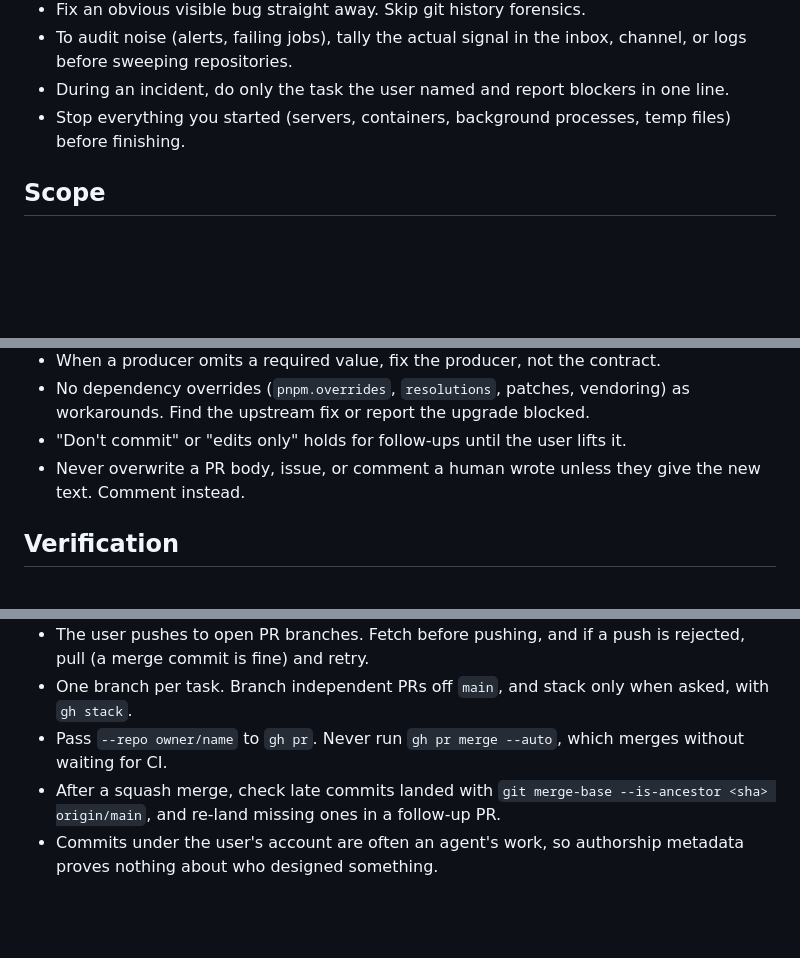
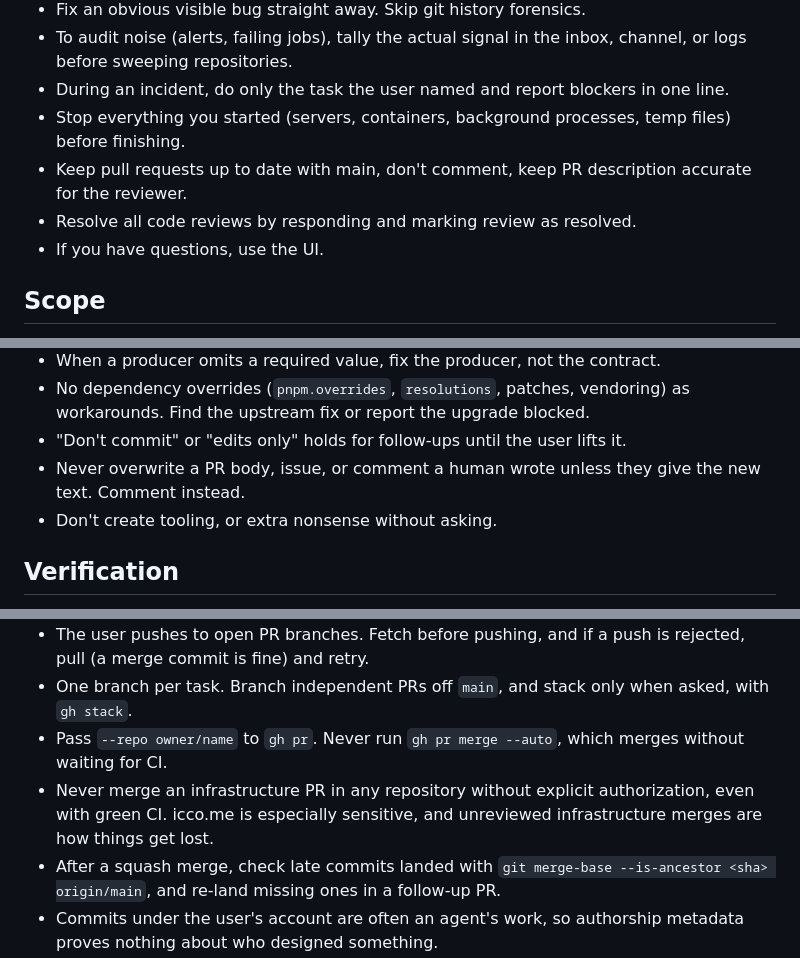
Before and after one commit to icco/opencode-server, a Markdown page: AGENTS.md, 3 parts joined by grey strips. GitHub-like rendering; blank space fills up the shorter version.

Commit message:
docs: require explicit authorization before merging infrastructure prs (#29)
# Why

Adds a Git rule to AGENTS.md: agents must never merge an infrastructure
PR in any repo without explicit authorization. icco.me is called out as
especially sensitive.

# Risks

No Risks Found

```diff
--- a/AGENTS.md
+++ b/AGENTS.md
@@ -18,6 +18,9 @@
 - To audit noise (alerts, failing jobs), tally the actual signal in the inbox, channel, or logs before sweeping repositories.
 - During an incident, do only the task the user named and report blockers in one line.
 - Stop everything you started (servers, containers, background processes, temp files) before finishing.
+- Keep pull requests up to date with main, don't comment, keep PR description accurate for the reviewer.
+- Resolve all code reviews by responding and marking review as resolved.
+- If you have questions, use the UI.
 
 ## Scope
 
@@ -31,6 +34,7 @@
 - No dependency overrides (`pnpm.overrides`, `resolutions`, patches, vendoring) as workarounds. Find the upstream fix or report the upgrade blocked.
 - "Don't commit" or "edits only" holds for follow-ups until the user lifts it.
 - Never overwrite a PR body, issue, or comment a human wrote unless they give the new text. Comment instead.
+- Don't create tooling, or extra nonsense without asking.
 
 ## Verification
 
@@ -53,6 +57,7 @@
 - The user pushes to open PR branches. Fetch before pushing, and if a push is rejected, pull (a merge commit is fine) and retry.
 - One branch per task. Branch independent PRs off `main`, and stack only when asked, with `gh stack`.
 - Pass `--repo owner/name` to `gh pr`. Never run `gh pr merge --auto`, which merges without waiting for CI.
+- Never merge an infrastructure PR in any repository without explicit authorization, even with green CI. icco.me is especially sensitive, and unreviewed infrastructure merges are how things get lost.
 - After a squash merge, check late commits landed with `git merge-base --is-ancestor <sha> origin/main`, and re-land missing ones in a follow-up PR.
 - Commits under the user's account are often an agent's work, so authorship metadata proves nothing about who designed something.
 - Report git outcomes, not each step.
```
